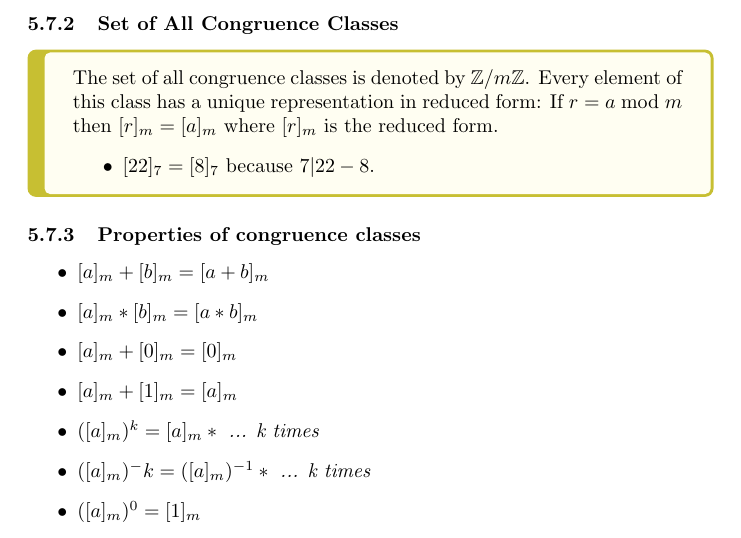
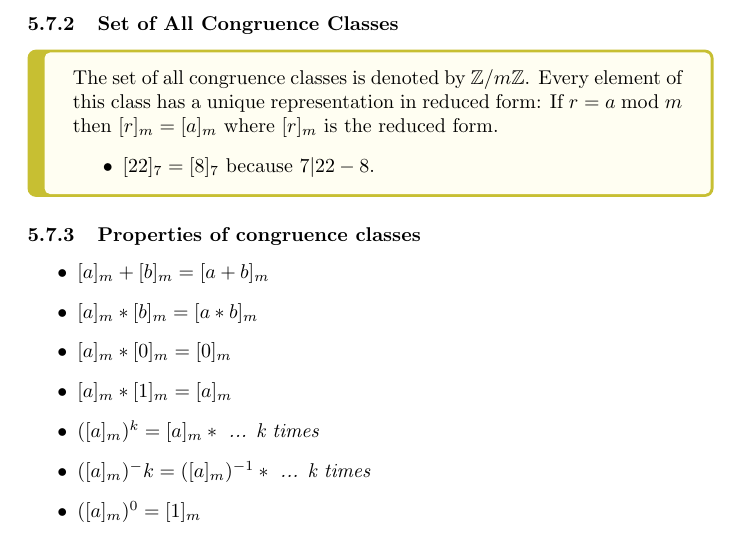
Before and after one commit to flxinxout/Advanced-Discrete-Maths-Doc, a LaTeX document (files/AICCII.tex): part of page 49 of 103, cut so that both start at the same text. Compiled offline with pdfLaTeX.

Commit message:
:ram: Update congruence classes properties

```diff
--- a/files/AICCII.tex
+++ b/files/AICCII.tex
@@ -1232,8 +1232,8 @@ The set of all congruence classes is denoted by $ \mathbb{Z} / m\mathbb{Z} $. Ev
 \begin{itemize}
 \item $ [a]_m + [b]_m = [a+b]_m $
 \item $ [a]_m * [b]_m = [a*b]_m $
-\item $ [a]_m + [0]_m = [0]_m $
-\item $ [a]_m + [1]_m = [a]_m $
+\item $ [a]_m * [0]_m = [0]_m $
+\item $ [a]_m * [1]_m = [a]_m $
 \item $ ([a]_m)^k = [a]_m * \textit{ ... k times } $
 \item $ ([a]_m)^-k = ([a]_m)^{-1} * \textit{ ... k times } $
 \item $ ([a]_m)^0 = [1]_m $
```
Also changed, not shown: files/AICCII.pdf, 2 other files.
